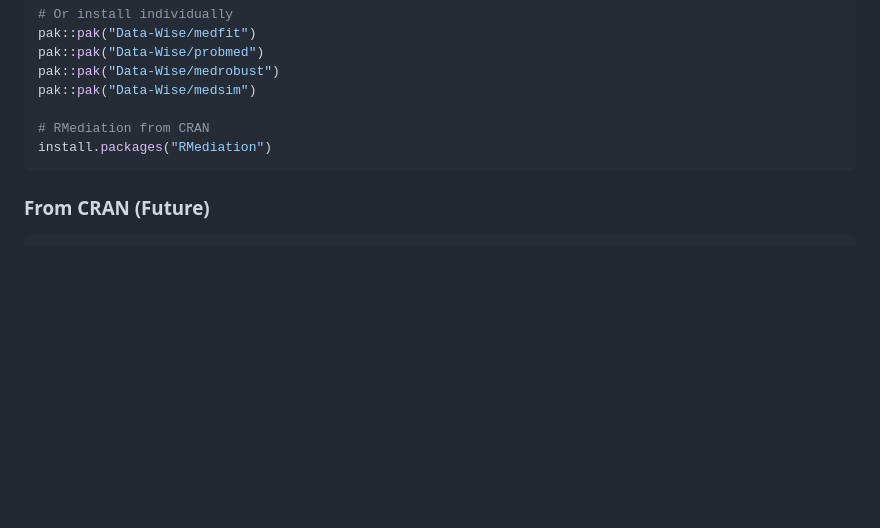
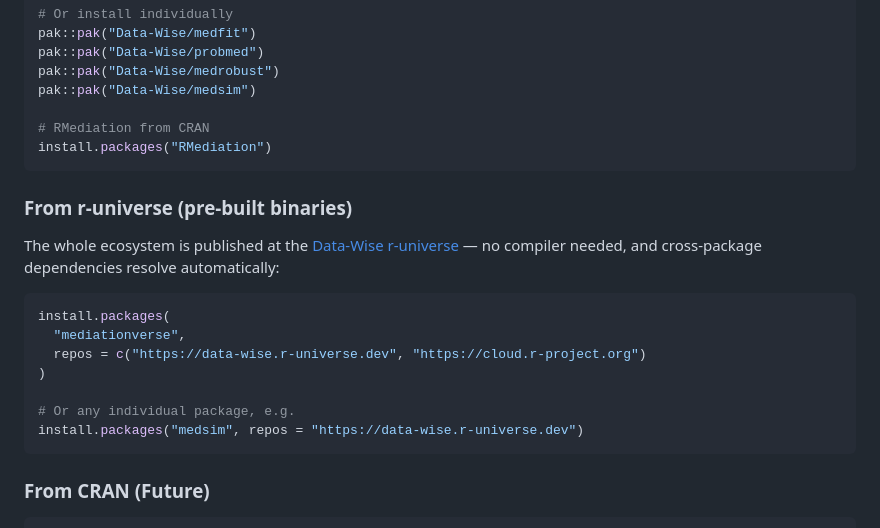
Before and after one commit to Data-Wise/mediationverse, a Markdown page: README.md, the part around one of its changes. Rendered like a GitHub page; blank space fills up the shorter version.

Commit message:
docs: add r-universe badge + install instructions (alongside pak)

````diff
--- a/README.md
+++ b/README.md
@@ -224,6 +225,22 @@ pak::pak("Data-Wise/medsim")
 install.packages("RMediation")
 ```
 
+### From r-universe (pre-built binaries)
+
+The whole ecosystem is published at the
+[Data-Wise r-universe](https://data-wise.r-universe.dev) — no compiler needed,
+and cross-package dependencies resolve automatically:
+
+```r
+install.packages(
+  "mediationverse",
+  repos = c("https://data-wise.r-universe.dev", "https://cloud.r-project.org")
+)
+
+# Or any individual package, e.g.
+install.packages("medsim", repos = "https://data-wise.r-universe.dev")
+```
+
 ### From CRAN (Future)
 
 ```r
````
Also changed, not shown: other parts of README.md (+1 -0 lines).
